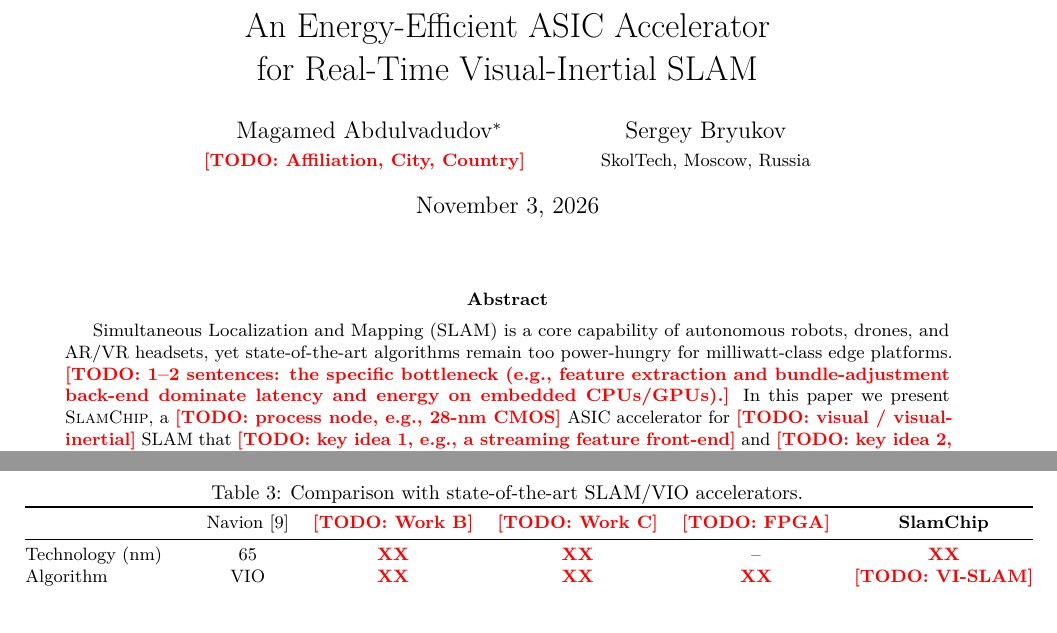
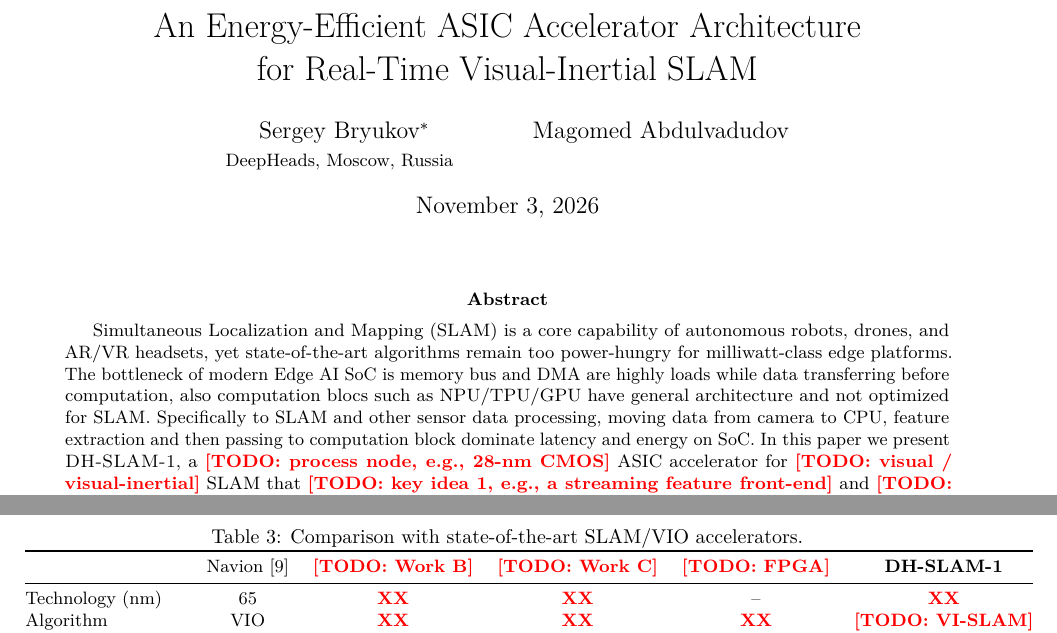
Before and after one commit to sbryukov/asic_slam_rgdb_publication, a LaTeX paper (main.tex, which reads macros.tex, sections/00_abstract.tex): two parts of pages 1 and 4 of 6, joined at a grey line, cut so that both start at the same text, the shorter picture padded with empty space. Compiled offline with pdfLaTeX.

Commit message:
Abstract: some sentens

```diff
--- a/macros.tex
+++ b/macros.tex
@@ -10,7 +10,7 @@
 \newcommand{\NUM}{\textcolor{red}{\textbf{XX}}}   % заглушка для чисел
 
 % --- Название системы (поменять в одном месте) ------------------------------
-\newcommand{\sysname}{\textsc{SlamChip}\xspace}
+\newcommand{\sysname}{\textsc{DH-SLAM-1}\xspace}
 
 % --- Сокращения ------------------------------------------------------------
 \newcommand{\eg}{e.g.,\xspace}
--- a/main.tex
+++ b/main.tex
@@ -14,16 +14,16 @@
 %  Метаданные
 % ----------------------------------------------------------------------------
 \title{%
-  An Energy-Efficient ASIC Accelerator\\
+  An Energy-Efficient ASIC Accelerator Architecture\\
   for Real-Time Visual-Inertial SLAM%
 }
 
 \author{%
-  Magamed Abdulvadudov\thanks{Corresponding author: \texttt{sbryukov@gmail.com}}\\
-  \small \TODO{Affiliation, City, Country}
+  Sergey Bryukov\thanks{Corresponding author: \texttt{sbryukov@gmail.com}}\\
+  \small {DeepHeads, Moscow, Russia}
   \and
-  Sergey Bryukov\\
-  \small {SkolTech, Moscow, Russia}
+  Magomed Abdulvadudov\\
+  \small {}
 }
 
 \date{\today}
--- a/sections/00_abstract.tex
+++ b/sections/00_abstract.tex
@@ -5,10 +5,7 @@
 \begin{abstract}
 Simultaneous Localization and Mapping (SLAM) is a core capability of
 autonomous robots, drones, and AR/VR headsets, yet state-of-the-art
-algorithms remain too power-hungry for milliwatt-class edge platforms.
-\TODO{1--2 sentences: the specific bottleneck (e.g., feature extraction and
-bundle-adjustment back-end dominate latency and energy on embedded CPUs/GPUs).}
-In this paper we present \sysname, a \TODO{process node, e.g., 28-nm CMOS}
+algorithms remain too power-hungry for milliwatt-class edge platforms. The bottleneck of modern Edge AI SoC is memory bus and DMA are highly loads while data transferring before computation, also computation blocs such as NPU/TPU/GPU have general architecture and not optimized for SLAM. Specifically to SLAM and other sensor data processing, moving data from camera to CPU, feature extraction and then passing to computation block dominate latency and energy on SoC. In this paper we present \sysname, a \TODO{process node, e.g., 28-nm CMOS}
 ASIC accelerator for \TODO{visual / visual-inertial} SLAM that
 \TODO{key idea 1, e.g., a streaming feature front-end} and
 \TODO{key idea 2, e.g., a sparse Schur-complement back-end with on-chip
```
